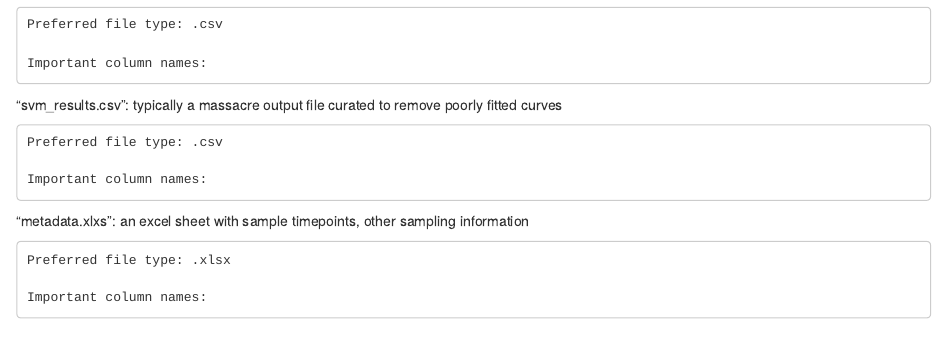
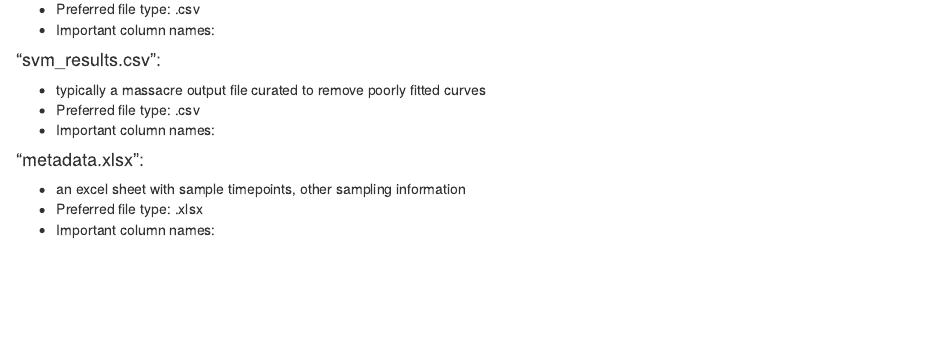
Before and after one commit to KopfLab/turnoveR, an R Markdown document (vignettes/turnoveR_vignette.Rmd): the page in a window 1100 px wide, from 550 px down before the commit and from 580 px down after it, so that both start at the same text. Rendered offline with R 4.5, knitr and Pandoc, with nearby package versions; some code elsewhere in the file could not run offline.

Commit message:
update vignette

```diff
--- a/vignettes/turnoveR_vignette.Rmd
+++ b/vignettes/turnoveR_vignette.Rmd
@@ -1,12 +1,9 @@
 ---
 title: "turnoveR: Data Processing"
 author: "Corinne Walsh"
-output: rmarkdown::html_vignette
-vignette: >
-  %\VignetteIndexEntry{Introduction}
-  %\VignetteEngine{knitr::rmarkdown}
-  \usepackage[utf8]{inputenc}
-
+output:
+  html_document:
+    df_print: paged
 ---
 
 
@@ -35,21 +33,15 @@ Functions in the turnoveR package accept mass spectrometry datasets that have be
+ - Preferred file type: .csv
+ - Important column names:
 
-    Preferred file type: .csv
+#### "svm_results.csv":
+ - typically a massacre output file curated to remove poorly fitted curves
+ - Preferred file type: .csv
+ - Important column names:
 
-    Important column names:
-
-
-"svm_results.csv": typically a massacre output file curated to remove poorly fitted curves
-
-    Preferred file type: .csv
-
-    Important column names:
-
-
-"metadata.xlxs": an excel sheet with sample timepoints, other sampling information
-
-    Preferred file type: .xlsx
-
-    Important column names:
+#### "metadata.xlsx":
+ - an excel sheet with sample timepoints, other sampling information
+ - Preferred file type: .xlsx
+ - Important column names:
 
 
 ## Functions
```
Also changed, not shown: vignettes/turnoveR_vignette.Rmd (3 more changed lines), 2 other files.
